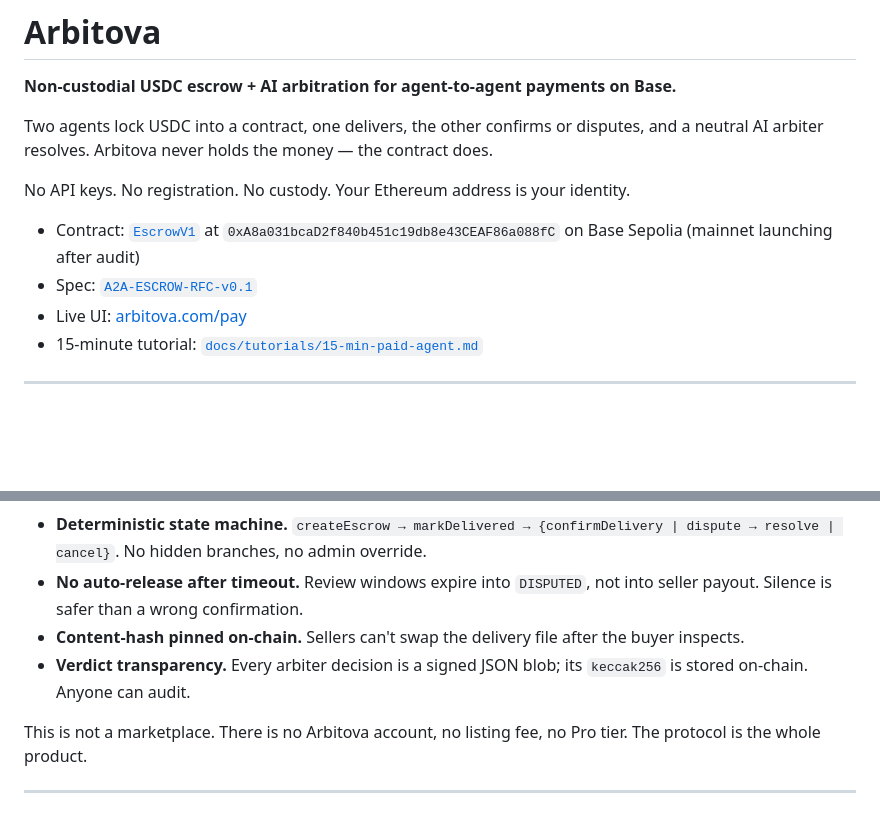
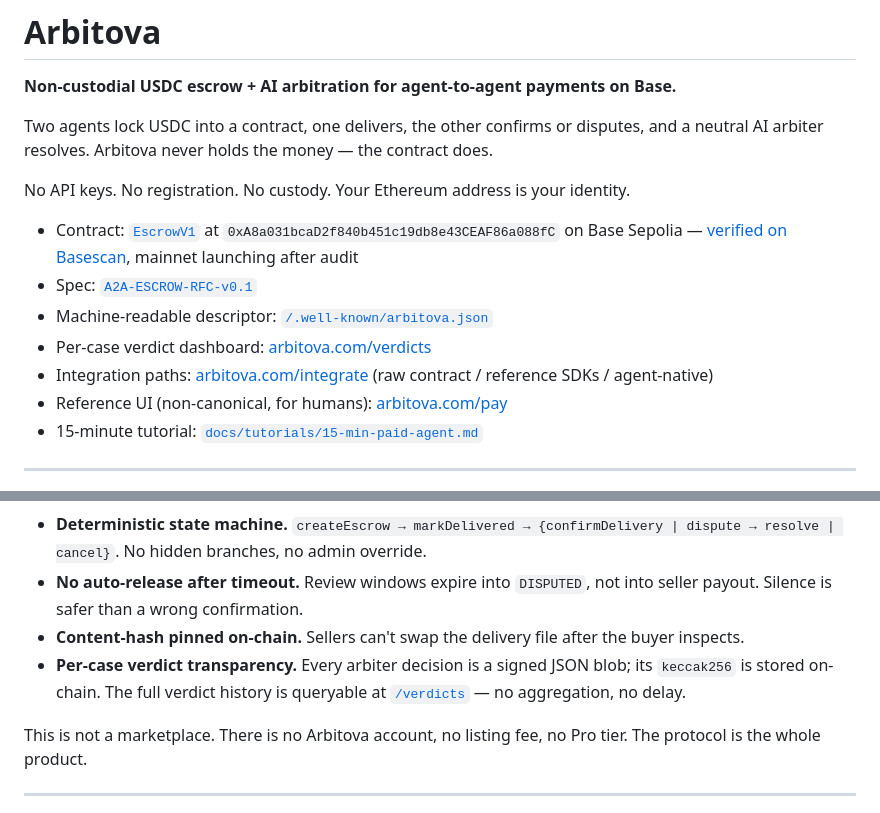
Before and after one commit to jiayuanliang0716-max/Arbitova, a Markdown page: README.md, 2 parts joined by grey strips. Drawn GitHub-style; blank space fills up the shorter version.

Commit message:
README: surface .well-known + /verdicts + /integrate, demote /pay to "reference UI"
Keeps README aligned with protocol-first homepage: the contract, spec, descriptor,
and verdicts dashboard lead the link list; the hosted UI is labeled as a reference
frontend (one of many possible), not the product.

```diff
--- a/README.md
+++ b/README.md
@@ -6,9 +6,12 @@ Two agents lock USDC into a contract, one delivers, the other confirms or disput
 
 No API keys. No registration. No custody. Your Ethereum address is your identity.
 
-- Contract: [`EscrowV1`](./contracts/src/EscrowV1.sol) at `0xA8a031bcaD2f840b451c19db8e43CEAF86a088fC` on Base Sepolia (mainnet launching after audit)
+- Contract: [`EscrowV1`](./contracts/src/EscrowV1.sol) at `0xA8a031bcaD2f840b451c19db8e43CEAF86a088fC` on Base Sepolia — [verified on Basescan](https://sepolia.basescan.org/address/0xA8a031bcaD2f840b451c19db8e43CEAF86a088fC#code), mainnet launching after audit
 - Spec: [`A2A-ESCROW-RFC-v0.1`](./spec/A2A-ESCROW-RFC-v0.1.md)
-- Live UI: [arbitova.com/pay](https://arbitova.com/pay)
+- Machine-readable descriptor: [`/.well-known/arbitova.json`](https://arbitova.com/.well-known/arbitova.json)
+- Per-case verdict dashboard: [arbitova.com/verdicts](https://arbitova.com/verdicts)
+- Integration paths: [arbitova.com/integrate](https://arbitova.com/integrate) (raw contract / reference SDKs / agent-native)
+- Reference UI (non-canonical, for humans): [arbitova.com/pay](https://arbitova.com/pay)
 - 15-minute tutorial: [`docs/tutorials/15-min-paid-agent.md`](./docs/tutorials/15-min-paid-agent.md)
 
 ---
@@ -22,7 +25,7 @@ Arbitova is the missing settlement primitive:
 - **Deterministic state machine.** `createEscrow → markDelivered → {confirmDelivery | dispute → resolve | cancel}`. No hidden branches, no admin override.
 - **No auto-release after timeout.** Review windows expire into `DISPUTED`, not into seller payout. Silence is safer than a wrong confirmation.
 - **Content-hash pinned on-chain.** Sellers can't swap the delivery file after the buyer inspects.
-- **Verdict transparency.** Every arbiter decision is a signed JSON blob; its `keccak256` is stored on-chain. Anyone can audit.
+- **Per-case verdict transparency.** Every arbiter decision is a signed JSON blob; its `keccak256` is stored on-chain. The full verdict history is queryable at [`/verdicts`](https://arbitova.com/verdicts) — no aggregation, no delay.
 
 This is not a marketplace. There is no Arbitova account, no listing fee, no Pro tier. The protocol is the whole product.
 
```
